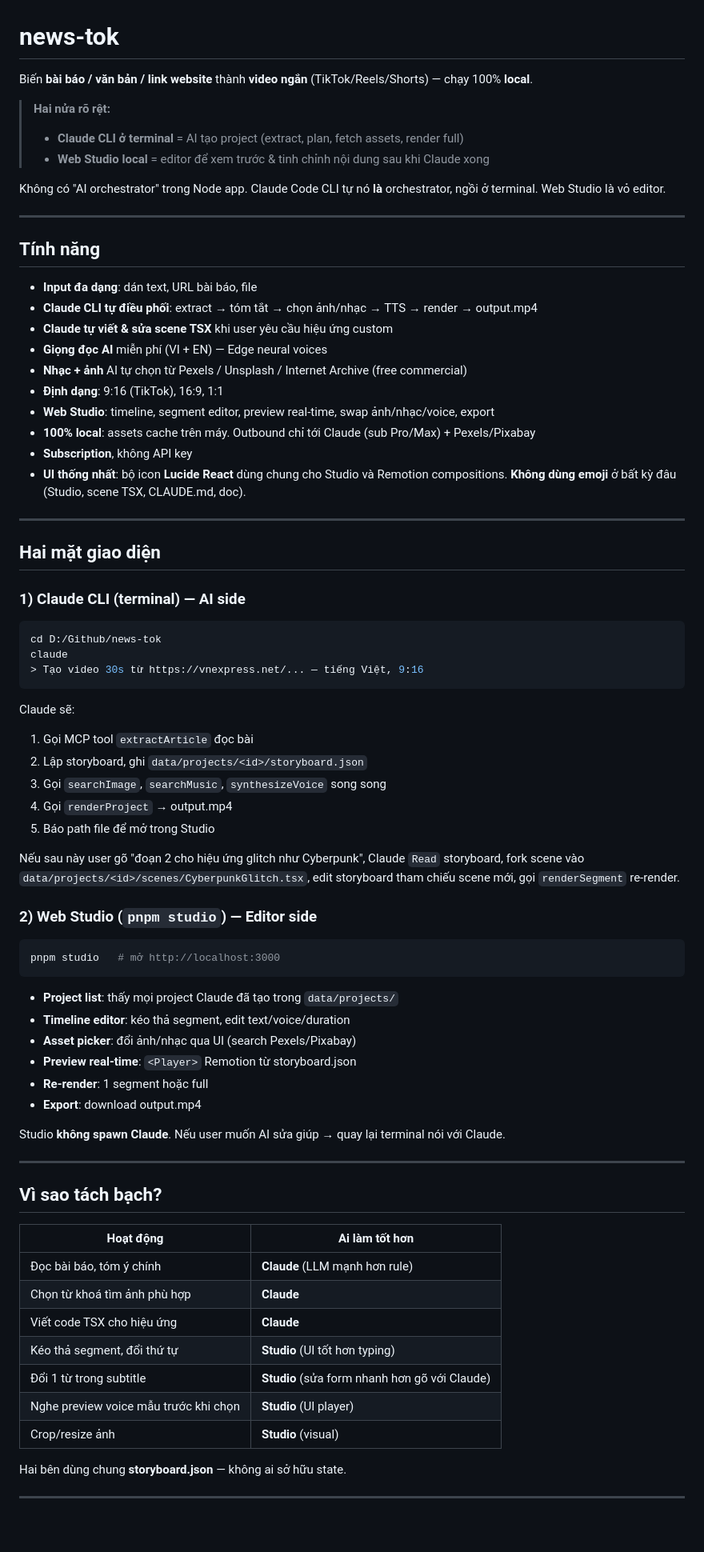
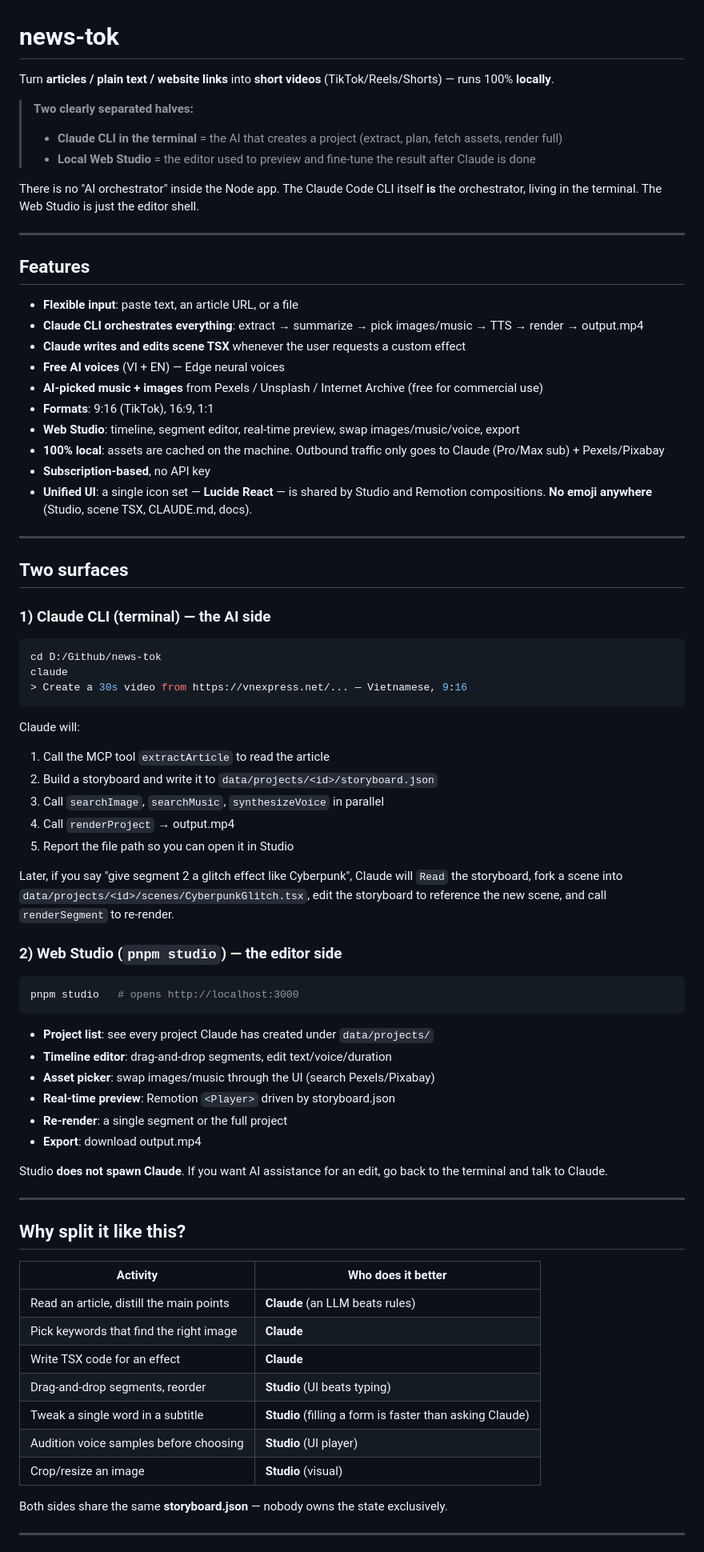
Before and after one commit to dongquoctien/news-tok, a Markdown page: README.md, the part around one of its changes. Shown at 80% size. Drawn GitHub-style; blank space fills up the shorter version.

````diff
--- a/README.md
+++ b/README.md
@@ -1,79 +1,79 @@
 # news-tok
 
-Biến **bài báo / văn bản / link website** thành **video ngắn** (TikTok/Reels/Shorts) — chạy 100% **local**.
+Turn **articles / plain text / website links** into **short videos** (TikTok/Reels/Shorts) — runs 100% **locally**.
 
-> **Hai nửa rõ rệt:**
-> - **Claude CLI ở terminal** = AI tạo project (extract, plan, fetch assets, render full)
-> - **Web Studio local** = editor để xem trước & tinh chỉnh nội dung sau khi Claude xong
+> **Two clearly separated halves:**
+> - **Claude CLI in the terminal** = the AI that creates a project (extract, plan, fetch assets, render full)
+> - **Local Web Studio** = the editor used to preview and fine-tune the result after Claude is done
 
-Không có "AI orchestrator" trong Node app. Claude Code CLI tự nó **là** orchestrator, ngồi ở terminal. Web Studio là vỏ editor.
+There is no "AI orchestrator" inside the Node app. The Claude Code CLI itself **is** the orchestrator, living in the terminal. The Web Studio is just the editor shell.
 
 ---
 
-## Tính năng
+## Features
 
-- **Input đa dạng**: dán text, URL bài báo, file
-- **Claude CLI tự điều phối**: extract → tóm tắt → chọn ảnh/nhạc → TTS → render → output.mp4
-- **Claude tự viết & sửa scene TSX** khi user yêu cầu hiệu ứng custom
-- **Giọng đọc AI** miễn phí (VI + EN) — Edge neural voices
-- **Nhạc + ảnh** AI tự chọn từ Pexels / Unsplash / Internet Archive (free commercial)
-- **Định dạng**: 9:16 (TikTok), 16:9, 1:1
-- **Web Studio**: timeline, segment editor, preview real-time, swap ảnh/nhạc/voice, export
-- **100% local**: assets cache trên máy. Outbound chỉ tới Claude (sub Pro/Max) + Pexels/Pixabay
-- **Subscription**, không API key
-- **UI thống nhất**: bộ icon **Lucide React** dùng chung cho Studio và Remotion compositions. **Không dùng emoji** ở bất kỳ đâu (Studio, scene TSX, CLAUDE.md, doc).
+- **Flexible input**: paste text, an article URL, or a file
+- **Claude CLI orchestrates everything**: extract → summarize → pick images/music → TTS → render → output.mp4
+- **Claude writes and edits scene TSX** whenever the user requests a custom effect
+- **Free AI voices** (VI + EN) — Edge neural voices
+- **AI-picked music + images** from Pexels / Unsplash / Internet Archive (free for commercial use)
+- **Formats**: 9:16 (TikTok), 16:9, 1:1
+- **Web Studio**: timeline, segment editor, real-time preview, swap images/music/voice, export
+- **100% local**: assets are cached on the machine. Outbound traffic only goes to Claude (Pro/Max sub) + Pexels/Pixabay
+- **Subscription-based**, no API key
+- **Unified UI**: a single icon set — **Lucide React** — is shared by Studio and Remotion compositions. **No emoji anywhere** (Studio, scene TSX, CLAUDE.md, docs).
 
 ---
 
-## Hai mặt giao diện
+## Two surfaces
 
-### 1) Claude CLI (terminal) — AI side
+### 1) Claude CLI (terminal) — the AI side
 
 ```bash
 cd D:/Github/news-tok
 claude
-> Tạo video 30s từ https://vnexpress.net/... — tiếng Việt, 9:16
+> Create a 30s video from https://vnexpress.net/... — Vietnamese, 9:16
 ```
 
-Claude sẽ:
-1. Gọi MCP tool `extractArticle` đọc bài
-2. Lập storyboard, ghi `data/projects/<id>/storyboard.json`
-3. Gọi `searchImage`, `searchMusic`, `synthesizeVoice` song song
-4. Gọi `renderProject` → output.mp4
-5. Báo path file để mở trong Studio
+Claude will:
+1. Call the MCP tool `extractArticle` to read the article
+2. Build a storyboard and write it to `data/projects/<id>/storyboard.json`
+3. Call `searchImage`, `searchMusic`, `synthesizeVoice` in parallel
+4. Call `renderProject` → output.mp4
+5. Report the file path so you can open it in Studio
 
-Nếu sau này user gõ "đoạn 2 cho hiệu ứng glitch như Cyberpunk", Claude `Read` storyboard, fork scene vào `data/projects/<id>/scenes/CyberpunkGlitch.tsx`, edit storyboard tham chiếu scene mới, gọi `renderSegment` re-render.
+Later, if you say "give segment 2 a glitch effect like Cyberpunk", Claude will `Read` the storyboard, fork a scene into `data/projects/<id>/scenes/CyberpunkGlitch.tsx`, edit the storyboard to reference the new scene, and call `renderSegment` to re-render.
 
-### 2) Web Studio (`pnpm studio`) — Editor side
+### 2) Web Studio (`pnpm studio`) — the editor side
 
 ```bash
-pnpm studio   # mở http://localhost:3000
+pnpm studio   # opens http://localhost:3000
 ```
 
-- **Project list**: thấy mọi project Claude đã tạo trong `data/projects/`
-- **Timeline editor**: kéo thả segment, edit text/voice/duration
-- **Asset picker**: đổi ảnh/nhạc qua UI (search Pexels/Pixabay)
-- **Preview real-time**: `<Player>` Remotion từ storyboard.json
-- **Re-render**: 1 segment hoặc full
+- **Project list**: see every project Claude has created under `data/projects/`
+- **Timeline editor**: drag-and-drop segments, edit text/voice/duration
+- **Asset picker**: swap images/music through the UI (search Pexels/Pixabay)
+- **Real-time preview**: Remotion `<Player>` driven by storyboard.json
+- **Re-render**: a single segment or the full project
 - **Export**: download output.mp4
 
-Studio **không spawn Claude**. Nếu user muốn AI sửa giúp → quay lại terminal nói với Claude.
+Studio **does not spawn Claude**. If you want AI assistance for an edit, go back to the terminal and talk to Claude.
 
 ---
 
-## Vì sao tách bạch?
+## Why split it like this?
 
-| Hoạt động | Ai làm tốt hơn |
+| Activity | Who does it better |
 |---|---|
-| Đọc bài báo, tóm ý chính | **Claude** (LLM mạnh hơn rule) |
-| Chọn từ khoá tìm ảnh phù hợp | **Claude** |
-| Viết code TSX cho hiệu ứng | **Claude** |
-| Kéo thả segment, đổi thứ tự | **Studio** (UI tốt hơn typing) |
-| Đổi 1 từ trong subtitle | **Studio** (sửa form nhanh hơn gõ với Claude) |
-| Nghe preview voice mẫu trước khi chọn | **Studio** (UI player) |
-| Crop/resize ảnh | **Studio** (visual) |
+| Read an article, distill the main points | **Claude** (an LLM beats rules) |
+| Pick keywords that find the right image | **Claude** |
+| Write TSX code for an effect | **Claude** |
+| Drag-and-drop segments, reorder | **Studio** (UI beats typing) |
+| Tweak a single word in a subtitle | **Studio** (filling a form is faster than asking Claude) |
+| Audition voice samples before choosing | **Studio** (UI player) |
+| Crop/resize an image | **Studio** (visual) |
 
-Hai bên dùng chung **storyboard.json** — không ai sở hữu state.
+Both sides share the same **storyboard.json** — nobody owns the state exclusively.
 
 ---
 
````
Also changed, not shown: other parts of README.md (+104 -104 lines).
